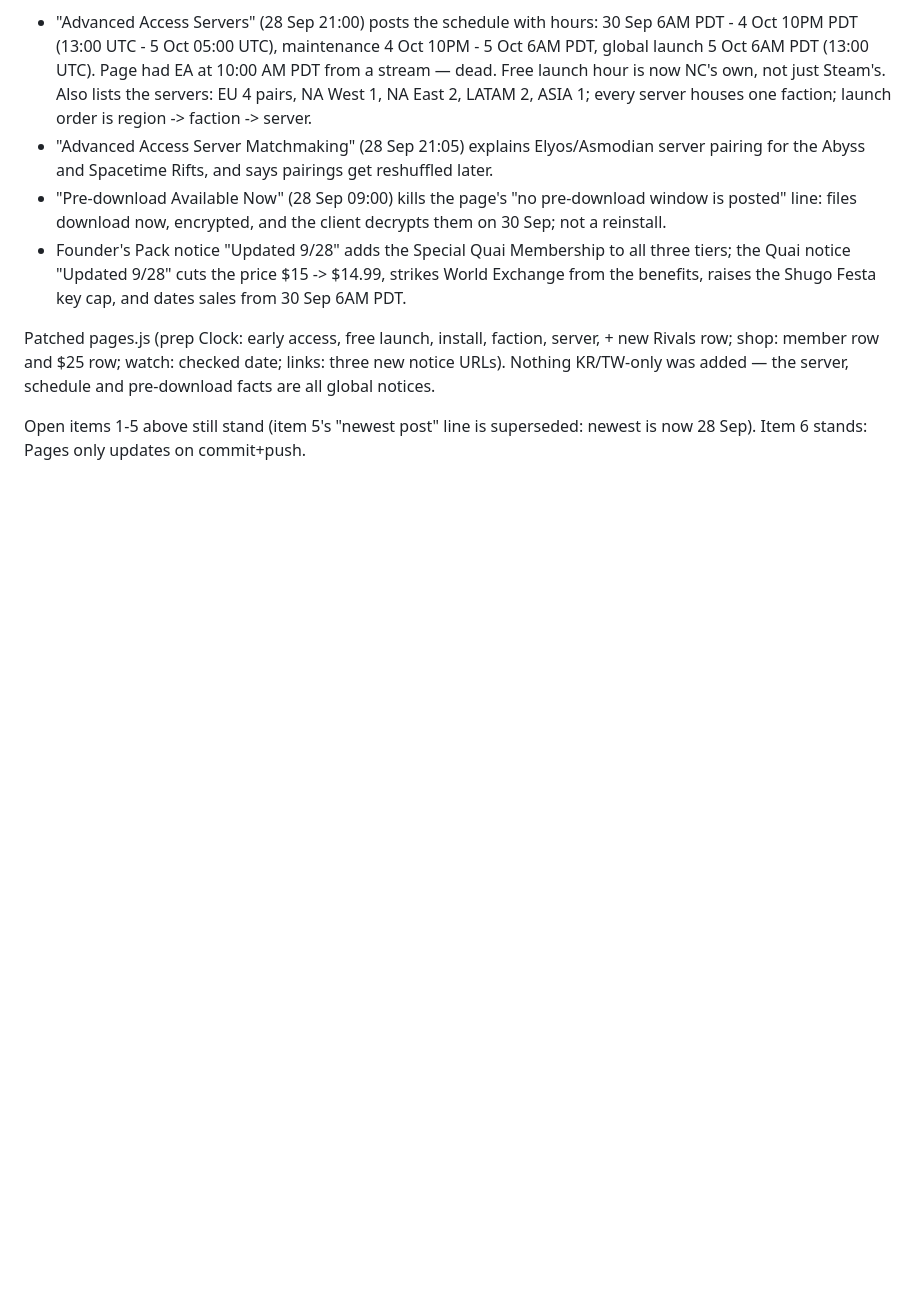
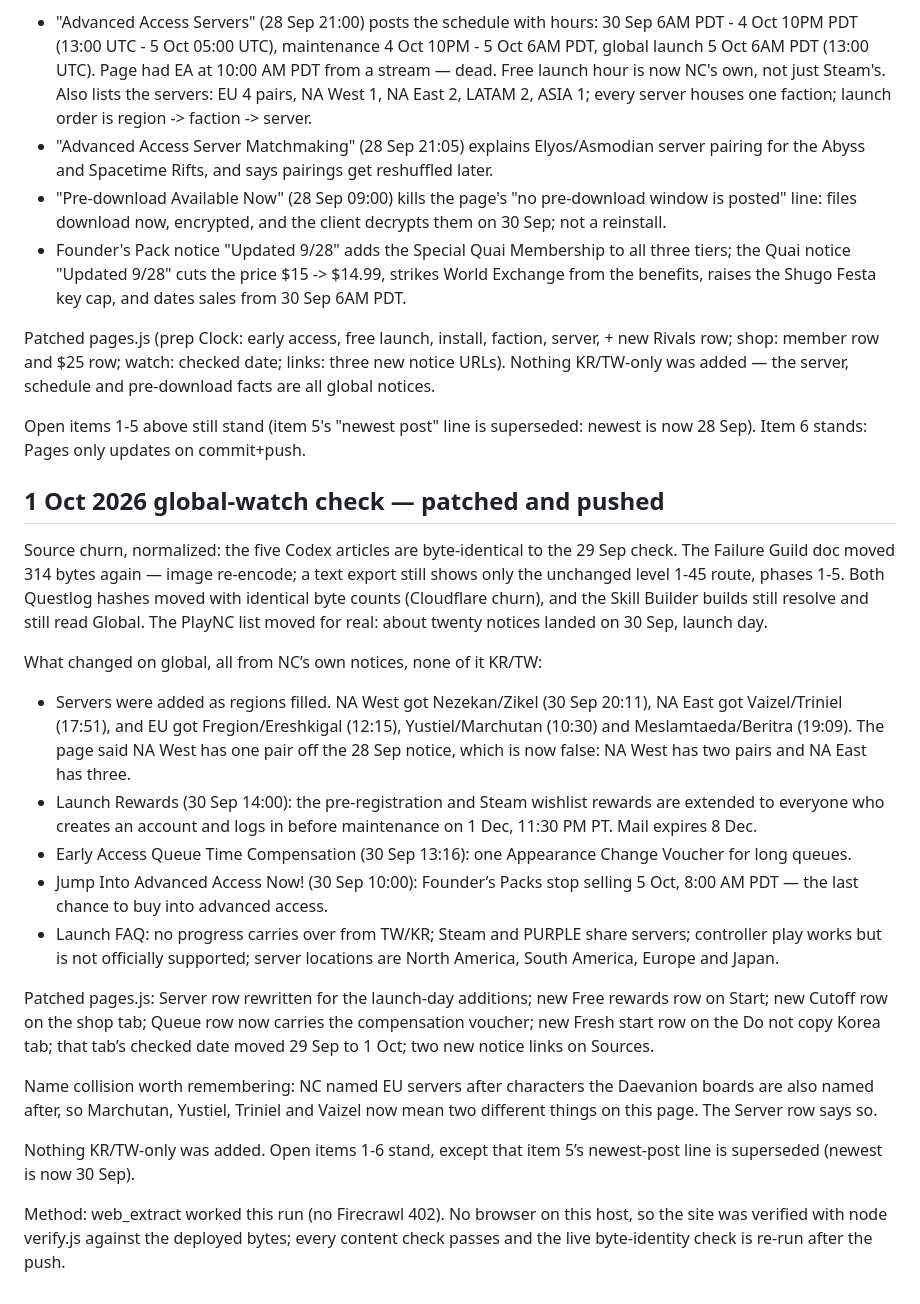
Before and after one commit to dnhess/aion2-cleric-45, a Markdown page: FOLLOWUPS.md, the part around the change. Rendered like a GitHub page; blank space fills up the shorter version.

Commit message:
Record the launch-day global watch in FOLLOWUPS

```diff
--- a/FOLLOWUPS.md
+++ b/FOLLOWUPS.md
@@ -630,3 +630,22 @@ the server, schedule and pre-download facts are all global notices.
 
 Open items 1-5 above still stand (item 5's "newest post" line is superseded: newest is now 28 Sep). Item 6
 stands: Pages only updates on commit+push.
+## 1 Oct 2026 global-watch check — patched and pushed
+
+Source churn, normalized: the five Codex articles are byte-identical to the 29 Sep check. The Failure Guild doc moved 314 bytes again — image re-encode; a text export still shows only the unchanged level 1-45 route, phases 1-5. Both Questlog hashes moved with identical byte counts (Cloudflare churn), and the Skill Builder builds still resolve and still read Global. The PlayNC list moved for real: about twenty notices landed on 30 Sep, launch day.
+
+What changed on global, all from NC’s own notices, none of it KR/TW:
+
+- Servers were added as regions filled. NA West got Nezekan/Zikel (30 Sep 20:11), NA East got Vaizel/Triniel (17:51), and EU got Fregion/Ereshkigal (12:15), Yustiel/Marchutan (10:30) and Meslamtaeda/Beritra (19:09). The page said NA West has one pair off the 28 Sep notice, which is now false: NA West has two pairs and NA East has three.
+- Launch Rewards (30 Sep 14:00): the pre-registration and Steam wishlist rewards are extended to everyone who creates an account and logs in before maintenance on 1 Dec, 11:30 PM PT. Mail expires 8 Dec.
+- Early Access Queue Time Compensation (30 Sep 13:16): one Appearance Change Voucher for long queues.
+- Jump Into Advanced Access Now! (30 Sep 10:00): Founder’s Packs stop selling 5 Oct, 8:00 AM PDT — the last chance to buy into advanced access.
+- Launch FAQ: no progress carries over from TW/KR; Steam and PURPLE share servers; controller play works but is not officially supported; server locations are North America, South America, Europe and Japan.
+
+Patched pages.js: Server row rewritten for the launch-day additions; new Free rewards row on Start; new Cutoff row on the shop tab; Queue row now carries the compensation voucher; new Fresh start row on the Do not copy Korea tab; that tab’s checked date moved 29 Sep to 1 Oct; two new notice links on Sources.
+
+Name collision worth remembering: NC named EU servers after characters the Daevanion boards are also named after, so Marchutan, Yustiel, Triniel and Vaizel now mean two different things on this page. The Server row says so.
+
+Nothing KR/TW-only was added. Open items 1-6 stand, except that item 5’s newest-post line is superseded (newest is now 30 Sep).
+
+Method: web_extract worked this run (no Firecrawl 402). No browser on this host, so the site was verified with node verify.js against the deployed bytes; every content check passes and the live byte-identity check is re-run after the push.
```
